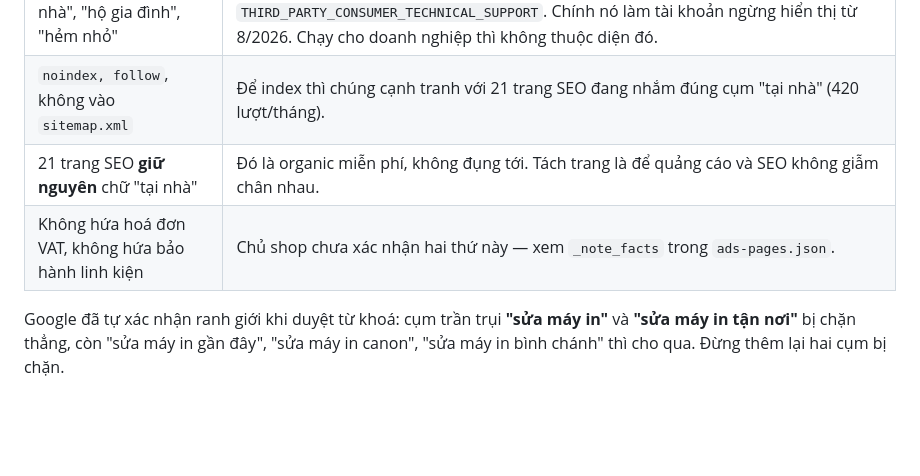
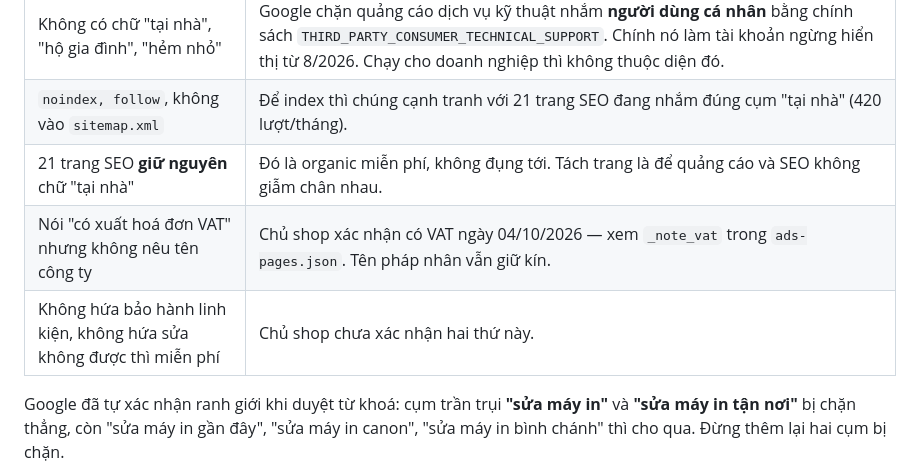
Before and after one commit to htgroup-spec/bommucmayin-static, a Markdown page: README.md, the part around the change. Rendered like a GitHub page; blank space fills up the shorter version.

Commit message:
Sửa dòng README còn nói "không hứa hoá đơn VAT"
Dòng này mâu thuẫn với ghi chú VAT ở đầu file sau xác nhận 04/10/2026. Để
nguyên thì lần sau có người đọc bảng quy tắc rồi gỡ đúng phần vừa thêm.

Co-Authored-By: Claude Opus 5 <noreply@anthropic.com>

```diff
--- a/README.md
+++ b/README.md
@@ -110,7 +110,8 @@ https://htgroup-spec@github.com/htgroup-spec/bommucmayin-static.git
 | Không có chữ "tại nhà", "hộ gia đình", "hẻm nhỏ" | Google chặn quảng cáo dịch vụ kỹ thuật nhắm **người dùng cá nhân** bằng chính sách `THIRD_PARTY_CONSUMER_TECHNICAL_SUPPORT`. Chính nó làm tài khoản ngừng hiển thị từ 8/2026. Chạy cho doanh nghiệp thì không thuộc diện đó. |
 | `noindex, follow`, không vào `sitemap.xml` | Để index thì chúng cạnh tranh với 21 trang SEO đang nhắm đúng cụm "tại nhà" (420 lượt/tháng). |
 | 21 trang SEO **giữ nguyên** chữ "tại nhà" | Đó là organic miễn phí, không đụng tới. Tách trang là để quảng cáo và SEO không giẫm chân nhau. |
-| Không hứa hoá đơn VAT, không hứa bảo hành linh kiện | Chủ shop chưa xác nhận hai thứ này — xem `_note_facts` trong `ads-pages.json`. |
+| Nói "có xuất hoá đơn VAT" nhưng không nêu tên công ty | Chủ shop xác nhận có VAT ngày 04/10/2026 — xem `_note_vat` trong `ads-pages.json`. Tên pháp nhân vẫn giữ kín. |
+| Không hứa bảo hành linh kiện, không hứa sửa không được thì miễn phí | Chủ shop chưa xác nhận hai thứ này. |
 
 Google đã tự xác nhận ranh giới khi duyệt từ khoá: cụm trần trụi **"sửa máy in"** và
 **"sửa máy in tận nơi"** bị chặn thẳng, còn "sửa máy in gần đây", "sửa máy in canon",
```
